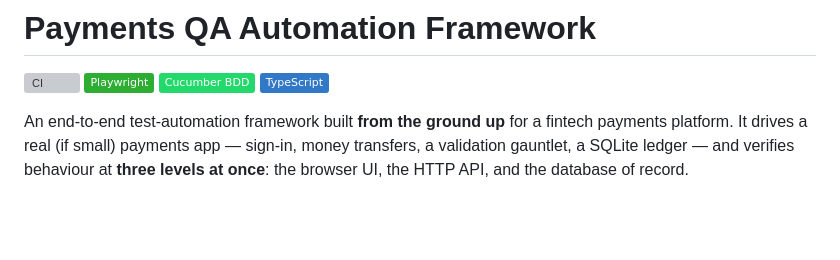
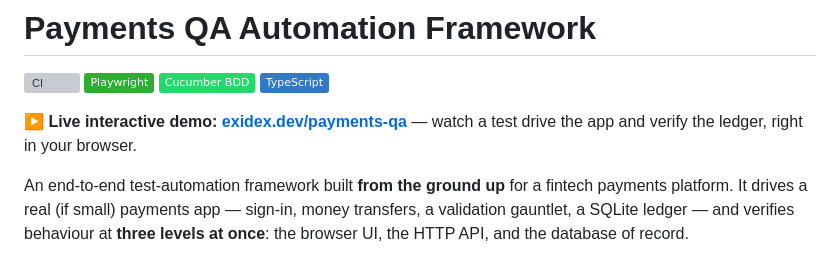
Before and after one commit to AlqattanDev/payments-qa-framework, a Markdown page: README.md, the part around the change. Drawn GitHub-style; badges without logos; blank space fills up the shorter version; grey boxes are pictures that could not be loaded.

Commit message:
Link the live demo from the README

```diff
--- a/README.md
+++ b/README.md
@@ -4,6 +4,9 @@
 [![Playwright](https://img.shields.io/badge/Playwright-2EAD33?logo=playwright&logoColor=white)](https://playwright.dev)
 [![Cucumber](https://img.shields.io/badge/Cucumber%20BDD-23D96C?logo=cucumber&logoColor=white)](https://cucumber.io)
 [![TypeScript](https://img.shields.io/badge/TypeScript-3178C6?logo=typescript&logoColor=white)](https://www.typescriptlang.org)
+
+**▶ Live interactive demo: [exidex.dev/payments-qa](https://exidex.dev/payments-qa)** — watch a
+test drive the app and verify the ledger, right in your browser.
 
 An end-to-end test-automation framework built **from the ground up** for a fintech
 payments platform. It drives a real (if small) payments app — sign-in, money
```
